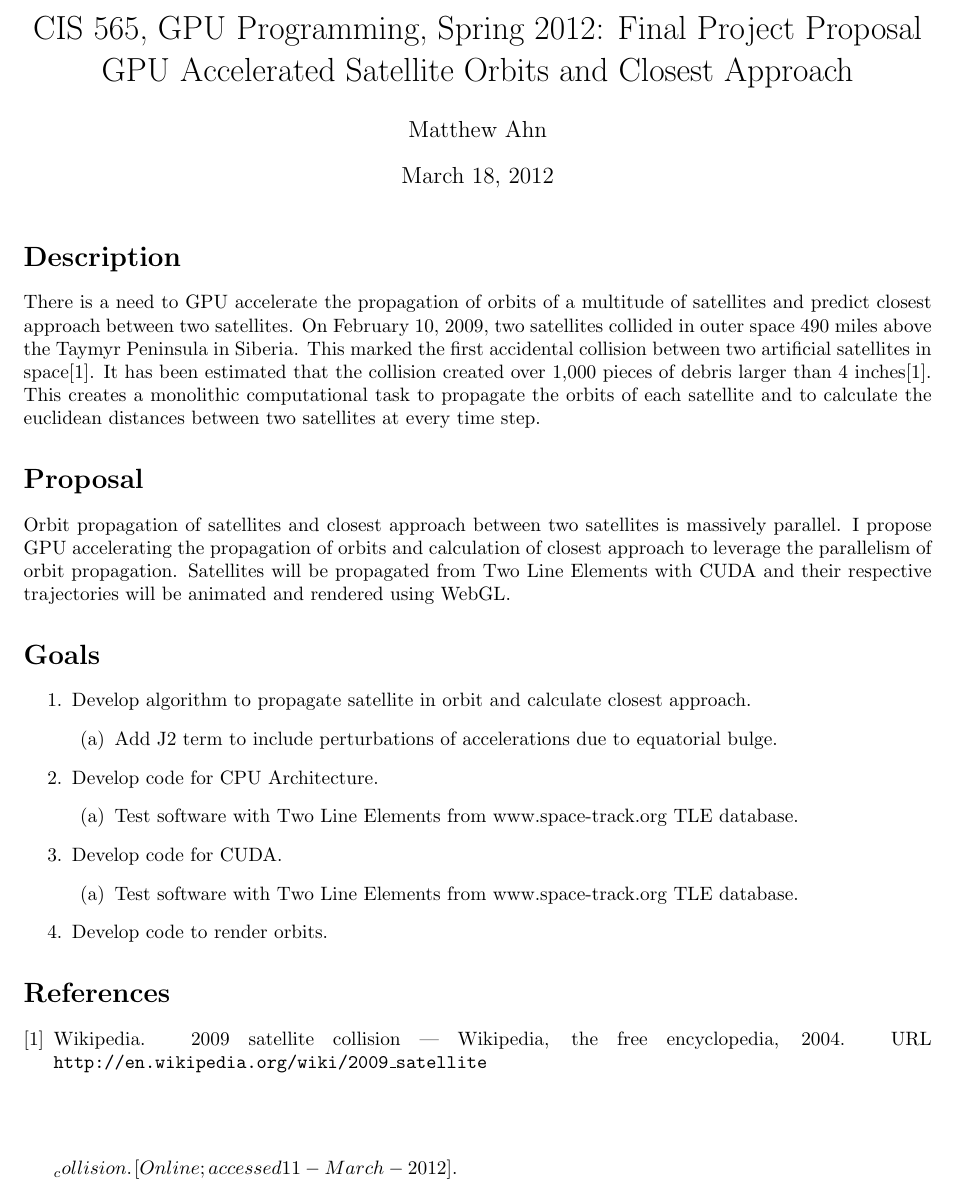
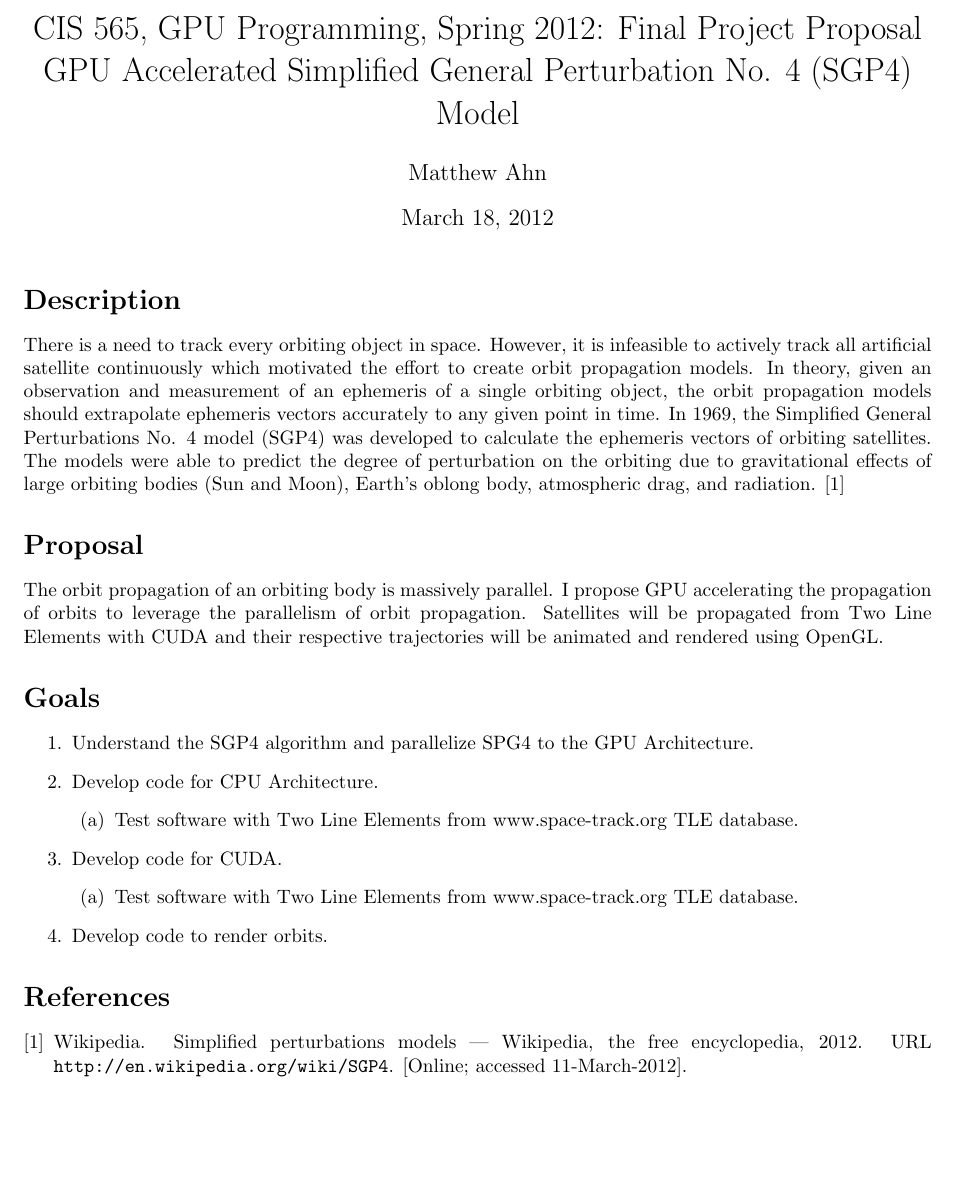
Before and after one commit to ahnm/cis565-project, a LaTeX document (doc/finalproject.tex, which reads doc/finalproject.bib): part of the page, cut so that both start at the same text, the shorter picture padded with empty space. Compiled offline with pdfLaTeX.

Commit message:
Added extensions to .gitignore. Changed proposal to sgp4 propagation.

```diff
--- a/doc/finalproject.bib
+++ b/doc/finalproject.bib
@@ -9,7 +10,8 @@
+ @misc{ SGP4,
    author = "Wikipedia",
-   title = "2009 satellite collision --- {W}ikipedia{,} The Free Encyclopedia",
-   year = "2004",
-   url = "\url{http://en.wikipedia.org/wiki/2009\_satellite\section*{}_collision}",
+   title = "Simplified perturbations models --- {W}ikipedia{,} The Free Encyclopedia",
+   year = "2012",
+   url = "\url{http://en.wikipedia.org/wiki/SGP4}",
    note = "[Online; accessed 11-March-2012]"
  }
  @article{small,
--- a/doc/finalproject.tex
+++ b/doc/finalproject.tex
@@ -24,23 +24,20 @@
 \newcommand{\bx}{\mathbf{x}}
 \newcommand{\E}{\mathbf{E}}
 
-\title{CIS 565, GPU Programming, Spring 2012: Final Project Proposal \\ GPU Accelerated Satellite Orbits and Closest Approach}
+\title{CIS 565, GPU Programming, Spring 2012: Final Project Proposal \\ GPU Accelerated Simplified General Perturbation No. 4 (SGP4) Model}
 \author{Matthew Ahn}
 
 \begin{document}
 \maketitle
 \section*{Description}
-There is a need to GPU accelerate the propagation of orbits of a multitude of satellites and predict closest approach between two satellites. On February 10, 2009, two satellites collided in outer space 490 miles above the Taymyr Peninsula in Siberia. This marked the first accidental collision between two artificial satellites in space\cite{satellitecollision2009}. It has been estimated that the collision created over 1,000 pieces of debris larger than 4 inches\cite{satellitecollision2009}. This creates a monolithic computational task to propagate the orbits of each satellite and to calculate the euclidean distances between two satellites at every time step.
+There is a need to track every orbiting object in space. However, it is infeasible to actively track all artificial satellite continuously which motivated the effort to create orbit propagation models. In theory, given an observation and measurement of an ephemeris of a single orbiting object, the orbit propagation models should extrapolate ephemeris vectors accurately to any given point in time. In 1969, the Simplified General Perturbations No. 4 model (SGP4) was developed to calculate the ephemeris vectors of orbiting satellites. The models were able to predict the degree of perturbation on the orbiting due to gravitational effects of large orbiting bodies (Sun and Moon), Earth's oblong body, atmospheric drag, and radiation. \cite{SGP4}
 
 \section*{Proposal}
-Orbit propagation of satellites and closest approach between two satellites is massively parallel. I propose GPU accelerating the propagation of orbits and calculation of closest approach to leverage the parallelism of orbit propagation. Satellites will be propagated from Two Line Elements with CUDA and their respective trajectories will be animated and rendered using WebGL.
+The orbit propagation of an orbiting body is massively parallel. I propose GPU accelerating the propagation of orbits to leverage the parallelism of orbit propagation. Satellites will be propagated from Two Line Elements with CUDA and their respective trajectories will be animated and rendered using OpenGL.
 
 \section*{Goals}
 \begin{enumerate}
-\item Develop algorithm to propagate satellite in orbit and calculate closest approach.
-\begin{enumerate}
-\item Add J2 term to include perturbations of accelerations due to equatorial bulge.
-\end{enumerate}
+\item Understand the SGP4 algorithm and parallelize SPG4 to the GPU Architecture.
 \item Develop code for CPU Architecture.
 \begin{enumerate}
 \item Test software with Two Line Elements from www.space-track.org TLE database.
```
Also changed, not shown: doc/finalproject.pdf, doc/finalproject.bib (11 more changed lines), 1 other file.
